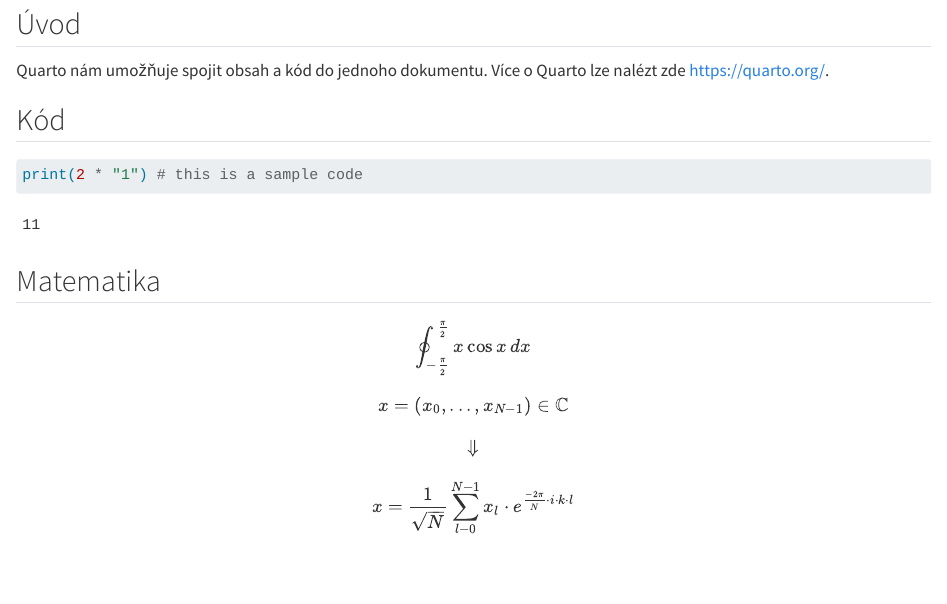
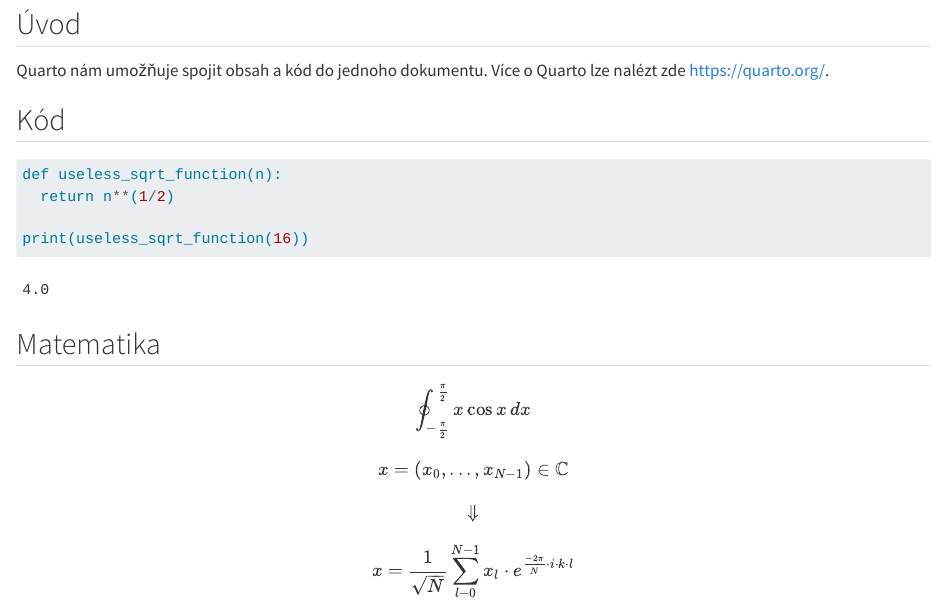
Before and after one commit to profinit/quarto-templates, a Quarto document (template.qmd): the page in a window 1100 px wide, from 130 px down. Rendered offline with R 4.5, knitr and Pandoc in place of Quarto, with nearby package versions; drawn as R Markdown's standard HTML page in place of the format the file asks for.

Commit message:
feature/notebook-styling: Changed code example

````diff
--- a/template.qmd
+++ b/template.qmd
@@ -28,7 +28,10 @@ Quarto nám umožňuje spojit obsah a kód do jednoho dokumentu. Více o Quarto
 ## Kód
 
 ```{python}
-print(2 * "1") # this is a sample code
+def useless_sqrt_function(n):
+  return n**(1/2)
+
+print(useless_sqrt_function(16))
 ```
 
 ## Matematika
````
